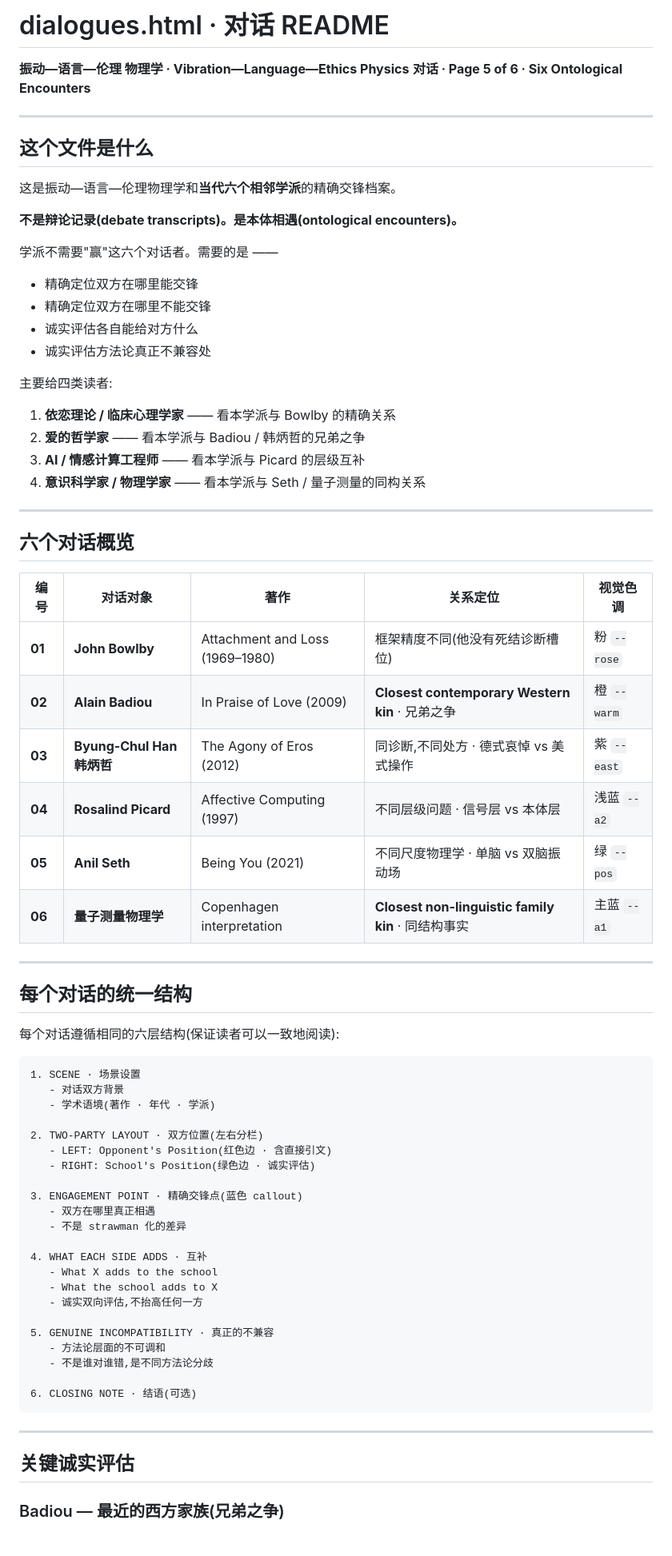
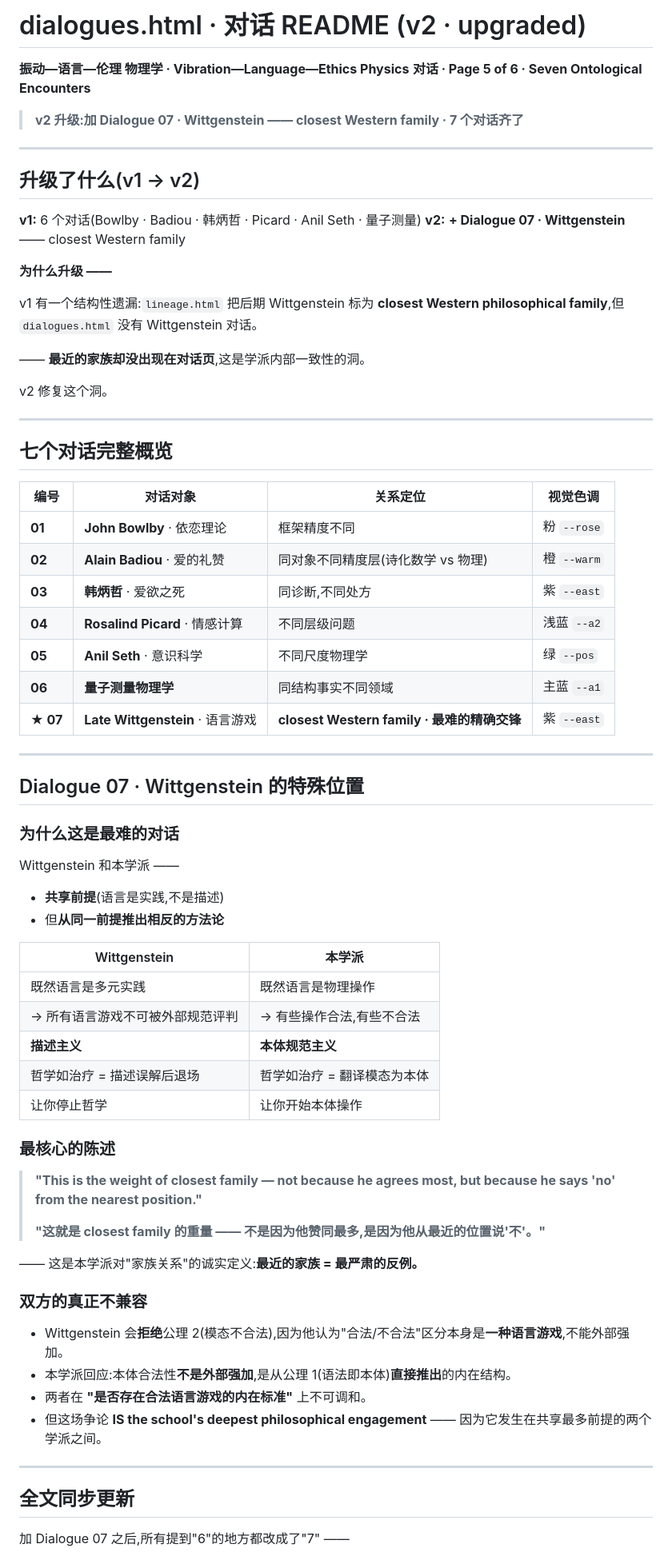
Before and after one commit to MellowWei/VLEPDialogues, a Markdown page: README.md, the part around one of its changes. Shown at 80% size. GitHub-like rendering.

Commit message:
Upgrade README to include Dialogue 07 details
Updated README to reflect the addition of Dialogue 07 and changes in the structure and content of the document.

````diff
--- a/README.md
+++ b/README.md
@@ -1,75 +1,75 @@
-# dialogues.html · 对话 README
+# dialogues.html · 对话 README (v2 · upgraded)
 
 **振动—语言—伦理 物理学 · Vibration—Language—Ethics Physics**
-**对话 · Page 5 of 6 · Six Ontological Encounters**
+**对话 · Page 5 of 6 · Seven Ontological Encounters**
+
+> **v2 升级:加 Dialogue 07 · Wittgenstein —— closest Western family · 7 个对话齐了**
 
 ---
 
-## 这个文件是什么
+## 升级了什么(v1 → v2)
 
-这是振动—语言—伦理物理学和**当代六个相邻学派**的精确交锋档案。
+**v1:** 6 个对话(Bowlby · Badiou · 韩炳哲 · Picard · Anil Seth · 量子测量)
+**v2:** **+ Dialogue 07 · Wittgenstein** —— closest Western family
 
-**不是辩论记录(debate transcripts)。是本体相遇(ontological encounters)。**
+**为什么升级 ——**
 
-学派不需要"赢"这六个对话者。需要的是 ——
-- 精确定位双方在哪里能交锋
-- 精确定位双方在哪里不能交锋
-- 诚实评估各自能给对方什么
-- 诚实评估方法论真正不兼容处
+v1 有一个结构性遗漏:`lineage.html` 把后期 Wittgenstein 标为 **closest Western philosophical family**,但 `dialogues.html` 没有 Wittgenstein 对话。
 
-主要给四类读者:
-1. **依恋理论 / 临床心理学家** —— 看本学派与 Bowlby 的精确关系
-2. **爱的哲学家** —— 看本学派与 Badiou / 韩炳哲的兄弟之争
-3. **AI / 情感计算工程师** —— 看本学派与 Picard 的层级互补
-4. **意识科学家 / 物理学家** —— 看本学派与 Seth / 量子测量的同构关系
+—— **最近的家族却没出现在对话页**,这是学派内部一致性的洞。
+
+v2 修复这个洞。
 
 ---
 
-## 六个对话概览
+## 七个对话完整概览
 
-| 编号 | 对话对象 | 著作 | 关系定位 | 视觉色调 |
-|---|---|---|---|---|
-| **01** | **John Bowlby** | Attachment and Loss (1969–1980) | 框架精度不同(他没有死结诊断槽位) | 粉 `--rose` |
-| **02** | **Alain Badiou** | In Praise of Love (2009) | **Closest contemporary Western kin** · 兄弟之争 | 橙 `--warm` |
-| **03** | **Byung-Chul Han 韩炳哲** | The Agony of Eros (2012) | 同诊断,不同处方 · 德式哀悼 vs 美式操作 | 紫 `--east` |
-| **04** | **Rosalind Picard** | Affective Computing (1997) | 不同层级问题 · 信号层 vs 本体层 | 浅蓝 `--a2` |
-| **05** | **Anil Seth** | Being You (2021) | 不同尺度物理学 · 单脑 vs 双脑振动场 | 绿 `--pos` |
-| **06** | **量子测量物理学** | Copenhagen interpretation | **Closest non-linguistic family kin** · 同结构事实 | 主蓝 `--a1` |
+| 编号 | 对话对象 | 关系定位 | 视觉色调 |
+|---|---|---|---|
+| **01** | **John Bowlby** · 依恋理论 | 框架精度不同 | 粉 `--rose` |
+| **02** | **Alain Badiou** · 爱的礼赞 | 同对象不同精度层(诗化数学 vs 物理) | 橙 `--warm` |
+| **03** | **韩炳哲** · 爱欲之死 | 同诊断,不同处方 | 紫 `--east` |
+| **04** | **Rosalind Picard** · 情感计算 | 不同层级问题 | 浅蓝 `--a2` |
+| **05** | **Anil Seth** · 意识科学 | 不同尺度物理学 | 绿 `--pos` |
+| **06** | **量子测量物理学** | 同结构事实不同领域 | 主蓝 `--a1` |
+| **★ 07** | **Late Wittgenstein** · 语言游戏 | **closest Western family · 最难的精确交锋** | 紫 `--east` |
 
 ---
 
-## 每个对话的统一结构
+## Dialogue 07 · Wittgenstein 的特殊位置
 
-每个对话遵循相同的六层结构(保证读者可以一致地阅读):
+### 为什么这是最难的对话
 
-```
-1. SCENE · 场景设置
-   - 对话双方背景
-   - 学术语境(著作 · 年代 · 学派)
+Wittgenstein 和本学派 ——
+- **共享前提**(语言是实践,不是描述)
+- 但**从同一前提推出相反的方法论**
 
-2. TWO-PARTY LAYOUT · 双方位置(左右分栏)
-   - LEFT: Opponent's Position(红色边 · 含直接引文)
-   - RIGHT: School's Position(绿色边 · 诚实评估)
+| Wittgenstein | 本学派 |
+|---|---|
+| 既然语言是多元实践 | 既然语言是物理操作 |
+| → 所有语言游戏不可被外部规范评判 | → 有些操作合法,有些不合法 |
+| **描述主义** | **本体规范主义** |
+| 哲学如治疗 = 描述误解后退场 | 哲学如治疗 = 翻译模态为本体 |
+| 让你停止哲学 | 让你开始本体操作 |
 
-3. ENGAGEMENT POINT · 精确交锋点(蓝色 callout)
-   - 双方在哪里真正相遇
-   - 不是 strawman 化的差异
+### 最核心的陈述
 
-4. WHAT EACH SIDE ADDS · 互补
-   - What X adds to the school
-   - What the school adds to X
-   - 诚实双向评估,不抬高任何一方
+> **"This is the weight of closest family — not because he agrees most, but because he says 'no' from the nearest position."**
+>
+> **"这就是 closest family 的重量 —— 不是因为他赞同最多,是因为他从最近的位置说'不'。"**
 
-5. GENUINE INCOMPATIBILITY · 真正的不兼容
-   - 方法论层面的不可调和
-   - 不是谁对谁错,是不同方法论分歧
+—— 这是本学派对"家族关系"的诚实定义:**最近的家族 = 最严肃的反例。**
 
-6. CLOSING NOTE · 结语(可选)
-```
+### 双方的真正不兼容
+
+- Wittgenstein 会**拒绝**公理 2(模态不合法),因为他认为"合法/不合法"区分本身是**一种语言游戏**,不能外部强加。
+- 本学派回应:本体合法性**不是外部强加**,是从公理 1(语法即本体)**直接推出**的内在结构。
+- 两者在 **"是否存在合法语言游戏的内在标准"** 上不可调和。
+- 但这场争论 **IS the school's deepest philosophical engagement** —— 因为它发生在共享最多前提的两个学派之间。
 
 ---
 
-## 关键诚实评估
+## 全文同步更新
 
-### Badiou — 最近的西方家族(兄弟之争)
+加 Dialogue 07 之后,所有提到"6"的地方都改成了"7" ——
 
````
Also changed, not shown: other parts of README.md (+28 -101 lines).
